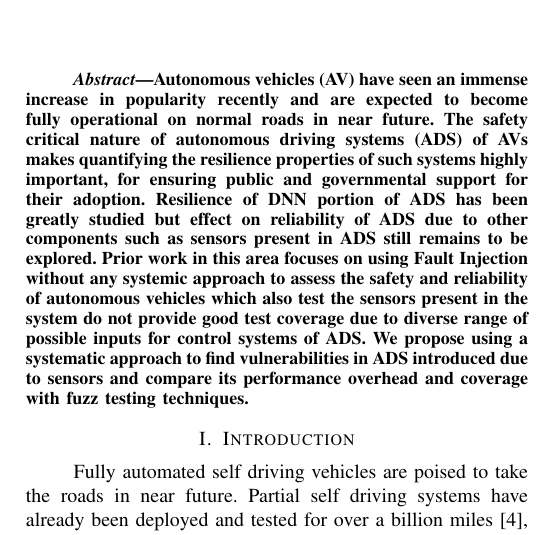
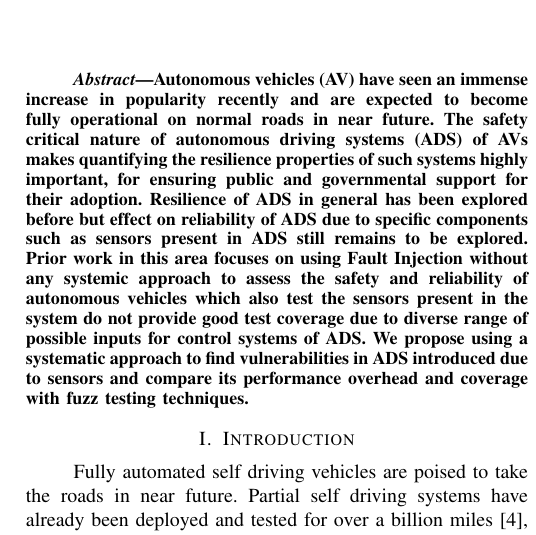
Before and after one commit to grep-aarkash/EECE-571K-Dependable-systems-project, a LaTeX paper (docs/Proposal/paper.tex, which reads docs/Proposal/abstract.tex): part of one column of page 1 of 5, cut so that both start at the same text. Compiled offline with pdfLaTeX; a missing font is replaced by an installed copy or a similar font; a LaTeX package or settings file that is missing is left out.

Commit message:
Changes to the abstract

```diff
--- a/docs/Proposal/abstract.tex
+++ b/docs/Proposal/abstract.tex
@@ -1,6 +1,6 @@
 
 \begin{abstract}
 
-\noindent Autonomous vehicles (AV) have seen an immense increase in popularity recently and are expected to become fully operational on normal roads in near future. The safety critical nature of autonomous driving systems (ADS) of AVs makes quantifying the resilience properties of such systems highly important, for ensuring public and governmental support for their adoption. Resilience of DNN portion of ADS has been greatly studied but effect on reliability of ADS due to other components such as sensors present in ADS still remains to be explored. Prior work in this area focuses on using Fault Injection without any systemic approach to assess the safety and reliability of autonomous vehicles which also test the sensors present in the system do not provide good test coverage due to diverse range of possible inputs for control systems of ADS. We propose using a systematic approach to find vulnerabilities in ADS introduced due to sensors and compare its performance overhead and coverage with fuzz testing techniques.
+\noindent Autonomous vehicles (AV) have seen an immense increase in popularity recently and are expected to become fully operational on normal roads in near future. The safety critical nature of autonomous driving systems (ADS) of AVs makes quantifying the resilience properties of such systems highly important, for ensuring public and governmental support for their adoption. Resilience of ADS in general has been explored before but effect on reliability of ADS due to specific components such as sensors present in ADS still remains to be explored. Prior work in this area focuses on using Fault Injection without any systemic approach to assess the safety and reliability of autonomous vehicles which also test the sensors present in the system do not provide good test coverage due to diverse range of possible inputs for control systems of ADS. We propose using a systematic approach to find vulnerabilities in ADS introduced due to sensors and compare its performance overhead and coverage with fuzz testing techniques.
 
 \end{abstract}
```
Also changed, not shown: docs/Proposal/paper.pdf, 2 other files.
